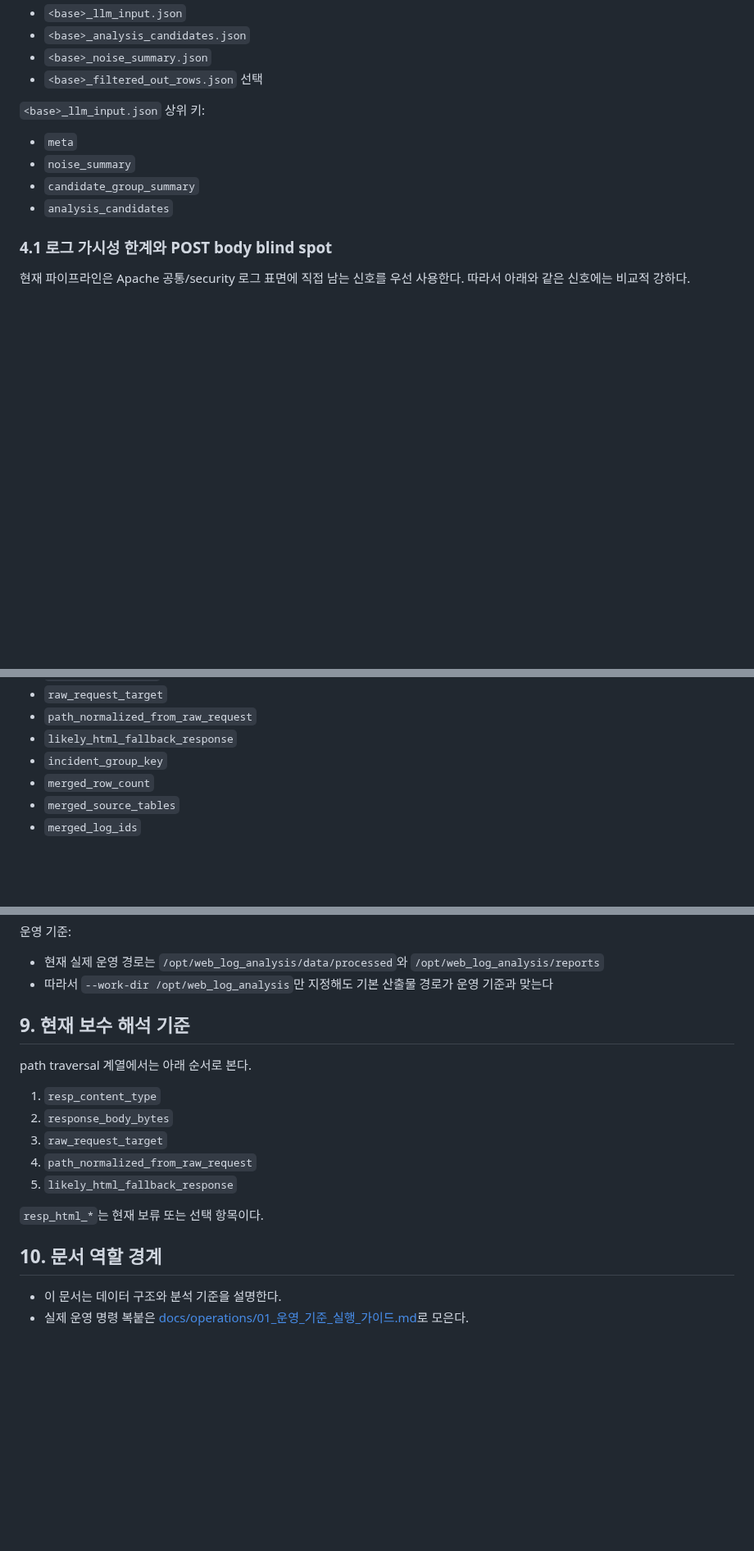
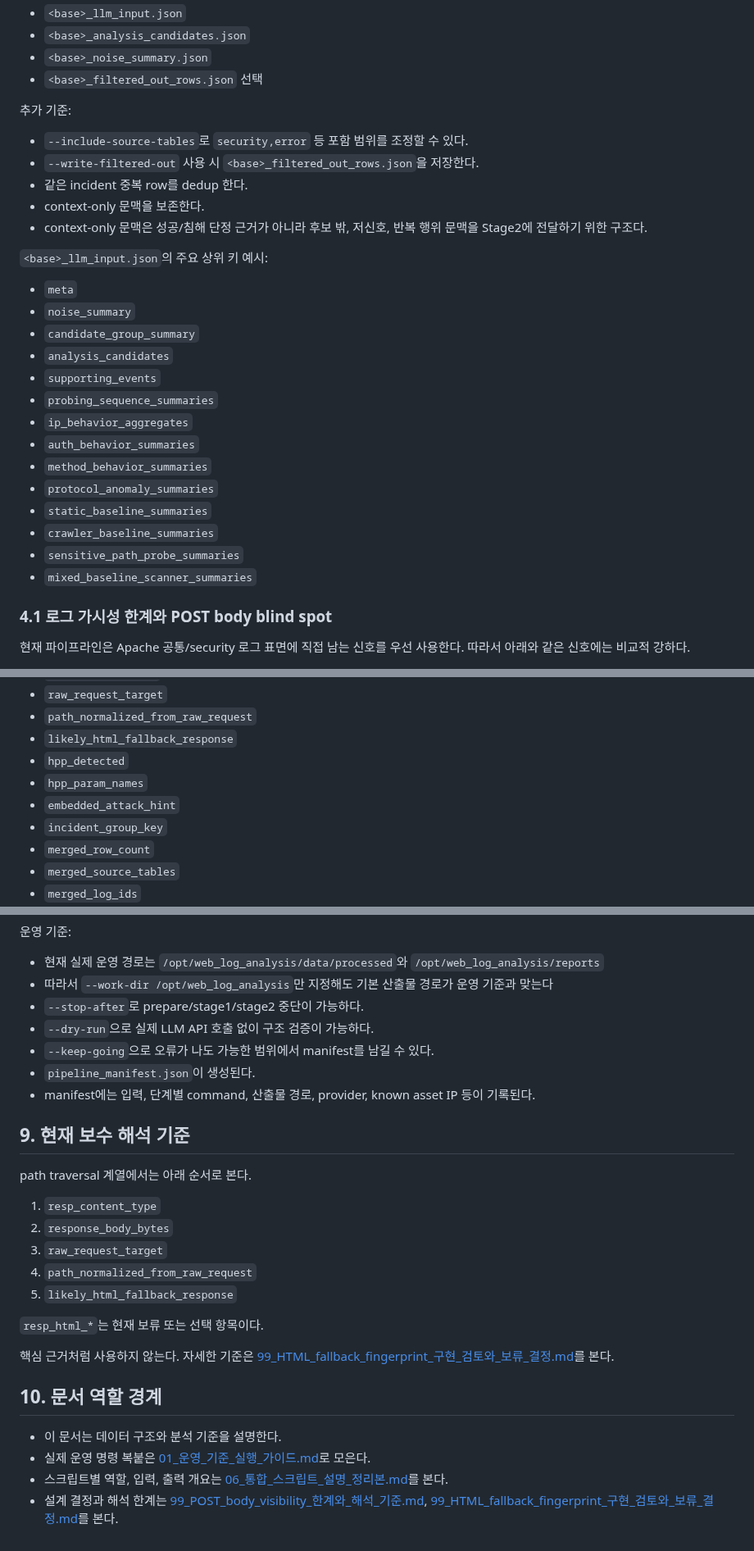
Before and after one commit to vachaf/project, a Markdown page: docs/operations/05_Export_LLM_분석_전략.md, 3 parts joined by grey strips. Shown at 82% size. Drawn GitHub-style; blank space fills up the shorter version.

```diff
--- a/docs/operations/05_Export_LLM_분석_전략.md
+++ b/docs/operations/05_Export_LLM_분석_전략.md
@@ -64,12 +88,30 @@ llm_stage2_reporter.py
 - `<base>_noise_summary.json`
 - `<base>_filtered_out_rows.json` 선택
 
-`<base>_llm_input.json` 상위 키:
+추가 기준:
+
+- `--include-source-tables`로 `security,error` 등 포함 범위를 조정할 수 있다.
+- `--write-filtered-out` 사용 시 `<base>_filtered_out_rows.json`을 저장한다.
+- 같은 incident 중복 row를 dedup 한다.
+- context-only 문맥을 보존한다.
+- context-only 문맥은 성공/침해 단정 근거가 아니라 후보 밖, 저신호, 반복 행위 문맥을 Stage2에 전달하기 위한 구조다.
+
+`<base>_llm_input.json`의 주요 상위 키 예시:
 
 - `meta`
 - `noise_summary`
 - `candidate_group_summary`
 - `analysis_candidates`
+- `supporting_events`
+- `probing_sequence_summaries`
+- `ip_behavior_aggregates`
+- `auth_behavior_summaries`
+- `method_behavior_summaries`
+- `protocol_anomaly_summaries`
+- `static_baseline_summaries`
+- `crawler_baseline_summaries`
+- `sensitive_path_probe_summaries`
+- `mixed_baseline_scanner_summaries`
 
 ### 4.1 로그 가시성 한계와 POST body blind spot
 
@@ -113,6 +159,9 @@ llm_stage2_reporter.py
 - `raw_request_target`
 - `path_normalized_from_raw_request`
 - `likely_html_fallback_response`
+- `hpp_detected`
+- `hpp_param_names`
+- `embedded_attack_hint`
 - `incident_group_key`
 - `merged_row_count`
 - `merged_source_tables`
@@ -211,6 +282,11 @@ llm_stage2_reporter.py
 
 - 현재 실제 운영 경로는 `/opt/web_log_analysis/data/processed`와 `/opt/web_log_analysis/reports`
 - 따라서 `--work-dir /opt/web_log_analysis`만 지정해도 기본 산출물 경로가 운영 기준과 맞는다
+- `--stop-after`로 prepare/stage1/stage2 중단이 가능하다.
+- `--dry-run`으로 실제 LLM API 호출 없이 구조 검증이 가능하다.
+- `--keep-going`으로 오류가 나도 가능한 범위에서 manifest를 남길 수 있다.
+- `pipeline_manifest.json`이 생성된다.
+- manifest에는 입력, 단계별 command, 산출물 경로, provider, known asset IP 등이 기록된다.
 
 ## 9. 현재 보수 해석 기준
 
@@ -224,7 +300,11 @@ path traversal 계열에서는 아래 순서로 본다.
 
 `resp_html_*`는 현재 보류 또는 선택 항목이다.
 
+핵심 근거처럼 사용하지 않는다. 자세한 기준은 [99_HTML_fallback_fingerprint_구현_검토와_보류_결정.md](../design/99_HTML_fallback_fingerprint_구현_검토와_보류_결정.md)를 본다.
+
 ## 10. 문서 역할 경계
 
 - 이 문서는 데이터 구조와 분석 기준을 설명한다.
-- 실제 운영 명령 복붙은 [docs/operations/01_운영_기준_실행_가이드.md](01_운영_기준_실행_가이드.md)로 모은다.
+- 실제 운영 명령 복붙은 [01_운영_기준_실행_가이드.md](./01_운영_기준_실행_가이드.md)로 모은다.
+- 스크립트별 역할, 입력, 출력 개요는 [06_통합_스크립트_설명_정리본.md](./06_통합_스크립트_설명_정리본.md)를 본다.
+- 설계 결정과 해석 한계는 [99_POST_body_visibility_한계와_해석_기준.md](../design/99_POST_body_visibility_한계와_해석_기준.md), [99_HTML_fallback_fingerprint_구현_검토와_보류_결정.md](../design/99_HTML_fallback_fingerprint_구현_검토와_보류_결정.md)를 본다.
```
Also changed, not shown: other parts of docs/operations/05_Export_LLM_분석_전략.md (+54 -4 lines).
